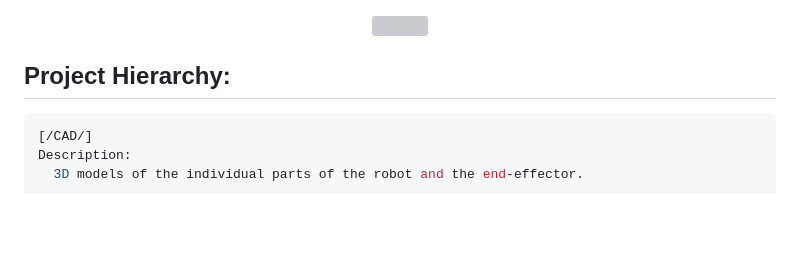
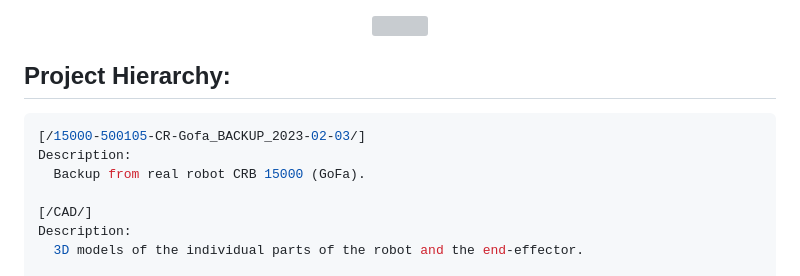
Before and after one commit to rparak/Unity3D_ABB_CRB_15000_GoFa_EGM, a Markdown page: README.md, the part around the change. Rendered like a GitHub page; blank space fills up the shorter version; grey boxes are pictures that could not be loaded.

````diff
--- a/README.md
+++ b/README.md
@@ -68,6 +68,10 @@ Link: [Protobuf Code Generator and Parser](https://protogen.marcgravell.com)
 ## Project Hierarchy:
 
 ```bash
+[/15000-500105-CR-Gofa_BACKUP_2023-02-03/]
+Description:
+  Backup from real robot CRB 15000 (GoFa).
+
 [/CAD/]
 Description:
   3D models of the individual parts of the robot and the end-effector.
````
